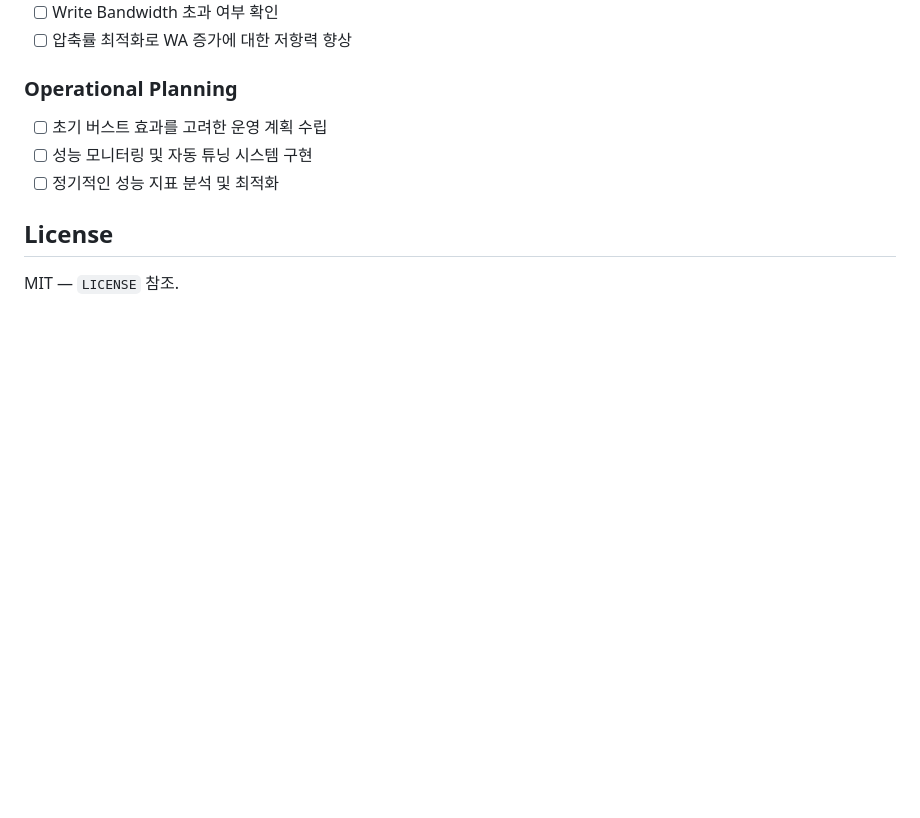
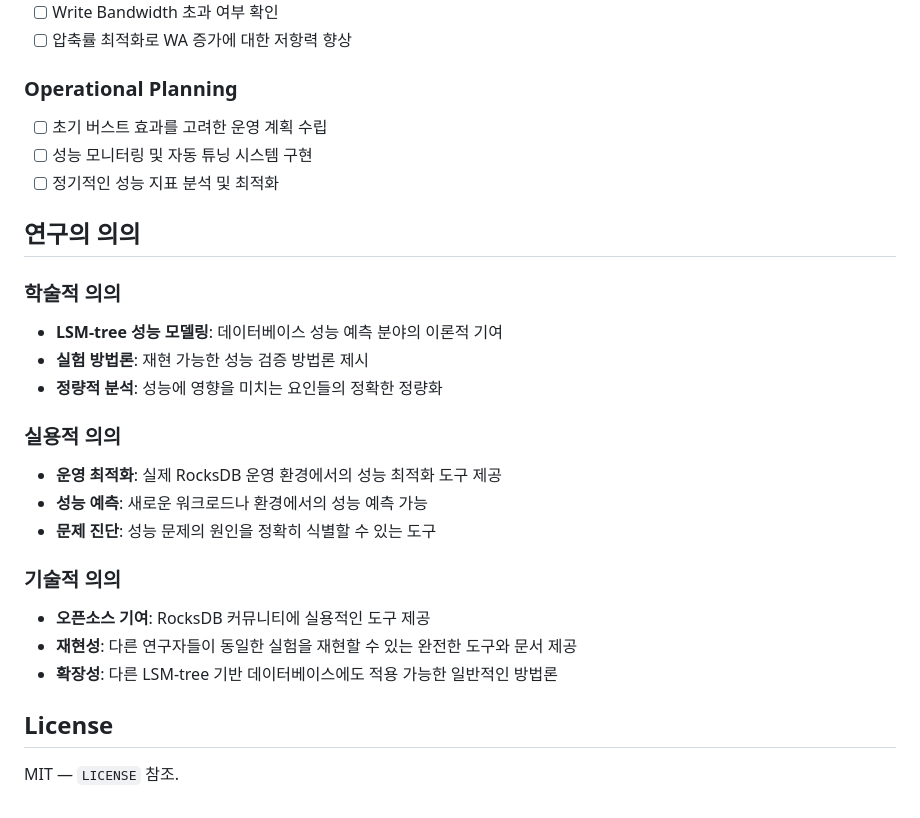
Before and after one commit to seehwan/rocksdb-put-model, a Markdown page: README.md, the part around the change printed below. GitHub-like rendering; blank space fills up the shorter version.

```diff
--- a/README.md
+++ b/README.md
@@ -324,6 +359,23 @@ cp experiments/templates/* experiments/$CURRENT_DATE/
 - [ ] 성능 모니터링 및 자동 튜닝 시스템 구현
 - [ ] 정기적인 성능 지표 분석 및 최적화
 
+## 연구의 의의
+
+### 학술적 의의
+- **LSM-tree 성능 모델링**: 데이터베이스 성능 예측 분야의 이론적 기여
+- **실험 방법론**: 재현 가능한 성능 검증 방법론 제시
+- **정량적 분석**: 성능에 영향을 미치는 요인들의 정확한 정량화
+
+### 실용적 의의
+- **운영 최적화**: 실제 RocksDB 운영 환경에서의 성능 최적화 도구 제공
+- **성능 예측**: 새로운 워크로드나 환경에서의 성능 예측 가능
+- **문제 진단**: 성능 문제의 원인을 정확히 식별할 수 있는 도구
+
+### 기술적 의의
+- **오픈소스 기여**: RocksDB 커뮤니티에 실용적인 도구 제공
+- **재현성**: 다른 연구자들이 동일한 실험을 재현할 수 있는 완전한 도구와 문서 제공
+- **확장성**: 다른 LSM-tree 기반 데이터베이스에도 적용 가능한 일반적인 방법론
+
 ## License
 
 MIT — `LICENSE` 참조.
```
Also changed, not shown: other parts of README.md (+37 -2 lines).
